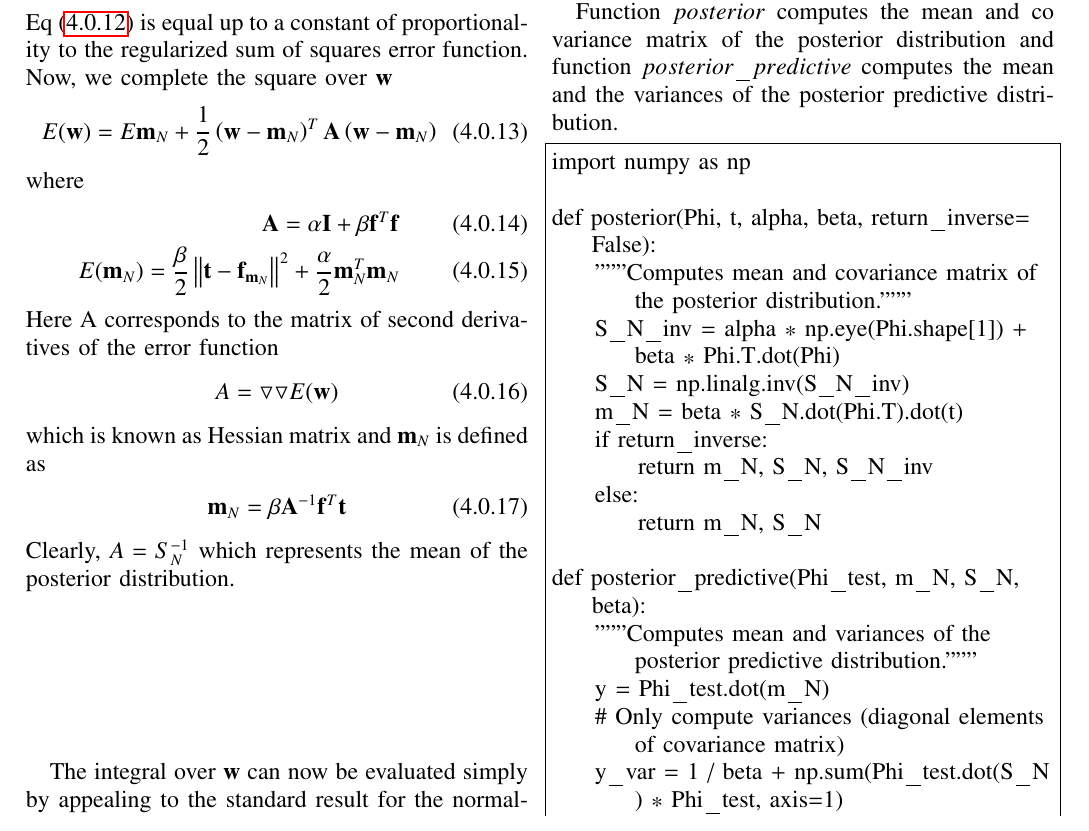
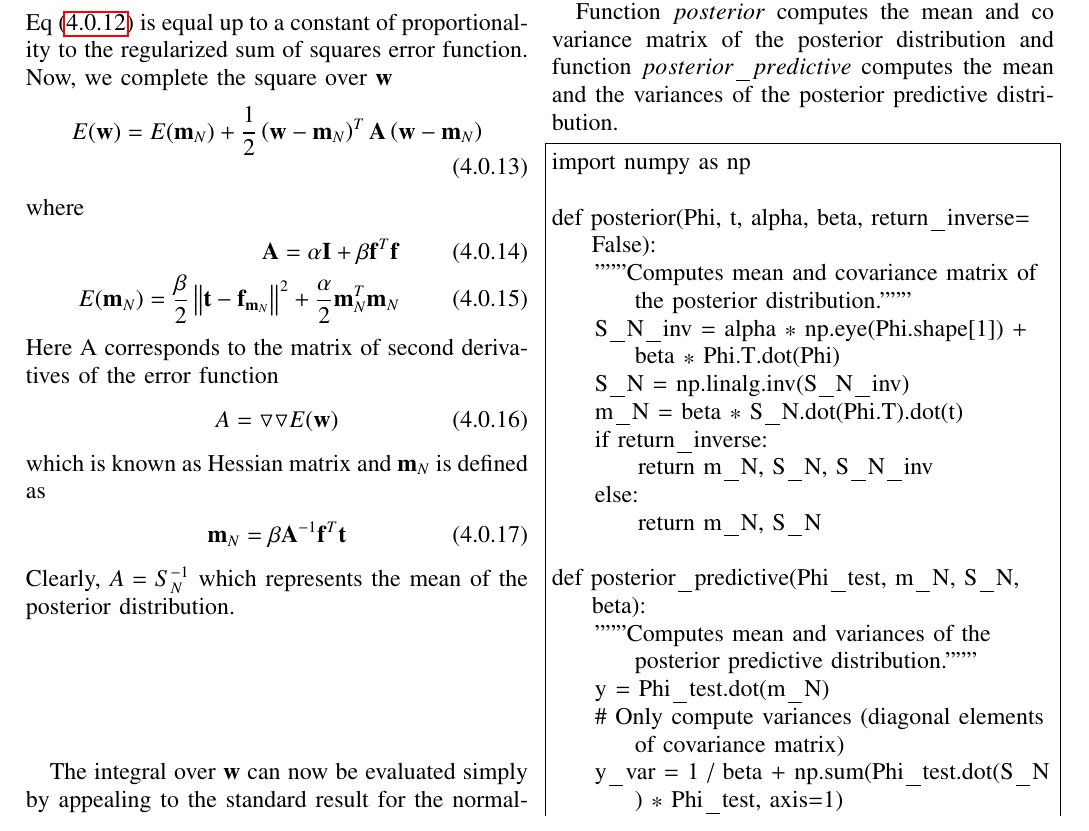
Before and after one commit to Hrithikraj2/EE4015_IDP, a LaTeX problem sheet (Assignment_7/main.tex): part of page 2 of 4, cut so that both start at the same text. Compiled offline with pdfLaTeX.

Commit message:
Add files via upload

```diff
--- a/Assignment_7/main.tex
+++ b/Assignment_7/main.tex
@@ -267,7 +267,7 @@ where $M$ is the dimensionality of $\vec{w}$ and we know,
 \end{align}
 Eq \eqref{eq : regularized_ls} is equal up to a constant of proportionality to the regularized sum of squares error function. Now, we complete the square over $\vec{w}$
 \begin{align}
-    E(\vec{w}) = E{\vec{m}_{N}} + \frac{1}{2}\brak{\vec{w} - \vec{m}_{N}}^{T}\vec{A}\brak{\vec{w} - \vec{m}_{N}}
+    E(\vec{w}) = E(\vec{m}_{N}) + \frac{1}{2}\brak{\vec{w} - \vec{m}_{N}}^{T}\vec{A}\brak{\vec{w} - \vec{m}_{N}}
 \end{align}
 where
 \begin{align}
```
Also changed, not shown: Assignment_7/Assignment_7.pdf.
